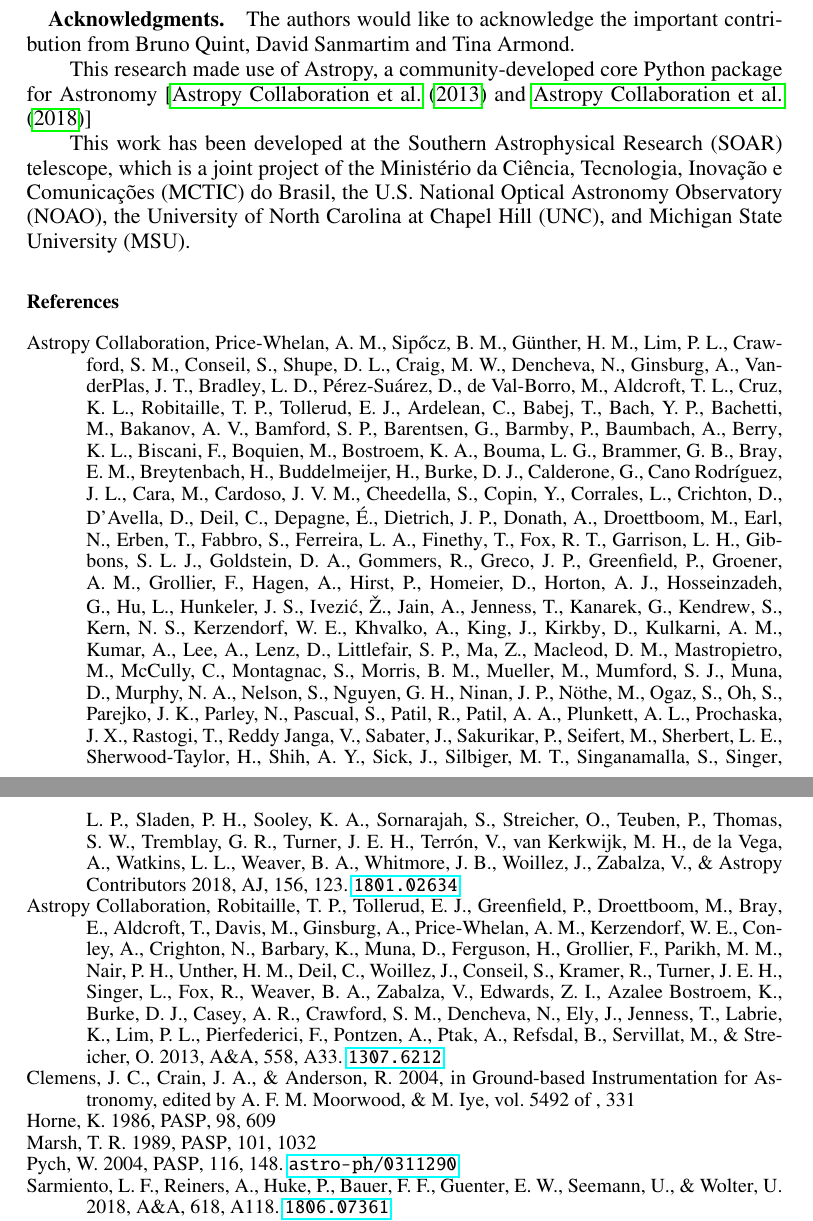
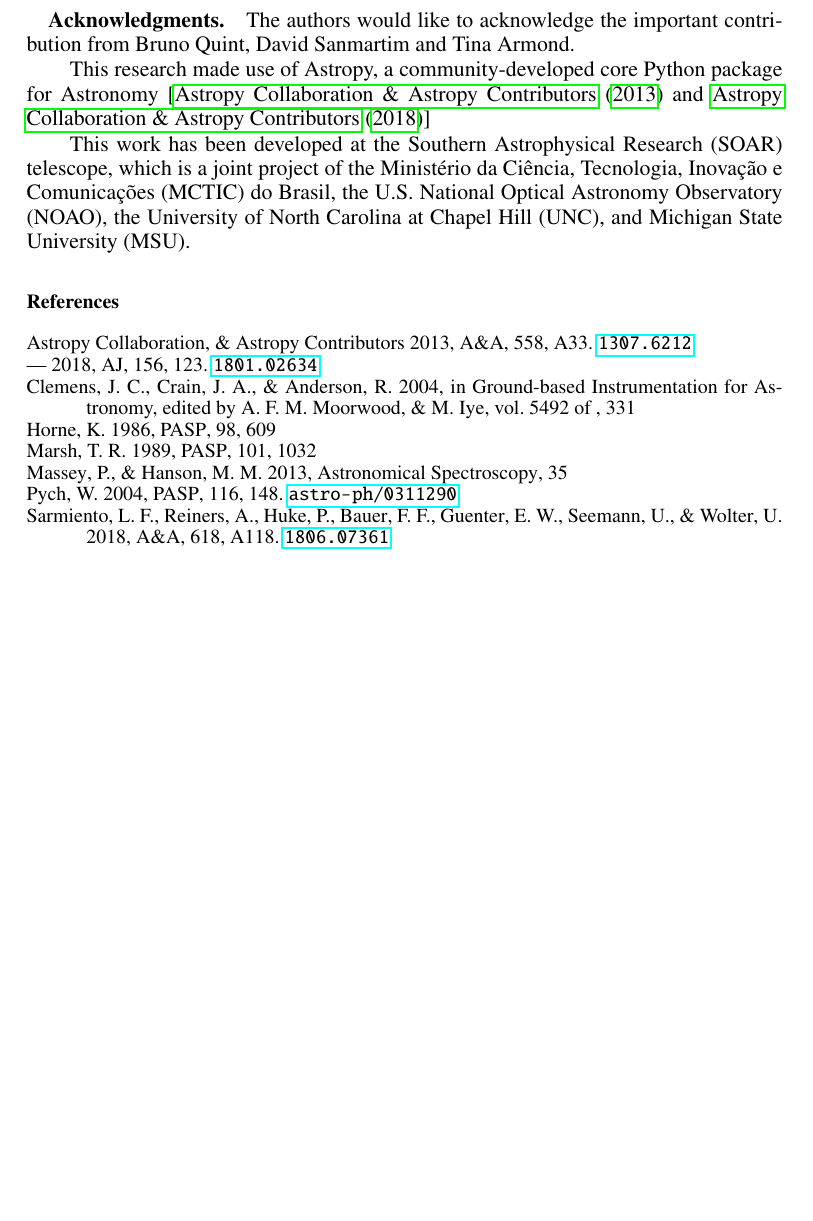
Before and after one commit to simontorres/ADASS_2018, a LaTeX paper (proceeding/ADASS2018_author_template/P4-18.tex, which reads proceeding/ADASS2018_author_template/P4-18.bib): two parts of pages 4 and 5 of 5 before the commit and part of page 4 of 4 after it, the two joined at a grey line, cut so that both start at the same text, the shorter picture padded with empty space. Compiled offline with pdfLaTeX.

Commit message:
removed unused references from .bib file

```diff
--- a/proceeding/ADASS2018_author_template/P4-18.bib
+++ b/proceeding/ADASS2018_author_template/P4-18.bib
@@ -141,19 +97,7 @@ publisher = "ASP",
 }
 
 @ARTICLE{2013A&A...558A..33A,
-   author = {{Astropy Collaboration} and {Robitaille}, T.~P. and {Tollerud}, E.~J. and
-	{Greenfield}, P. and {Droettboom}, M. and {Bray}, E. and {Aldcroft}, T. and
-	{Davis}, M. and {Ginsburg}, A. and {Price-Whelan}, A.~M. and
-	{Kerzendorf}, W.~E. and {Conley}, A. and {Crighton}, N. and
-	{Barbary}, K. and {Muna}, D. and {Ferguson}, H. and {Grollier}, F. and
-	{Parikh}, M.~M. and {Nair}, P.~H. and {Unther}, H.~M. and {Deil}, C. and
-	{Woillez}, J. and {Conseil}, S. and {Kramer}, R. and {Turner}, J.~E.~H. and
-	{Singer}, L. and {Fox}, R. and {Weaver}, B.~A. and {Zabalza}, V. and
-	{Edwards}, Z.~I. and {Azalee Bostroem}, K. and {Burke}, D.~J. and
-	{Casey}, A.~R. and {Crawford}, S.~M. and {Dencheva}, N. and
-	{Ely}, J. and {Jenness}, T. and {Labrie}, K. and {Lim}, P.~L. and
-	{Pierfederici}, F. and {Pontzen}, A. and {Ptak}, A. and {Refsdal}, B. and
-	{Servillat}, M. and {Streicher}, O.},
+   author = {{Astropy Collaboration} and {Astropy Contributors}},
     title = "{Astropy: A community Python package for astronomy}",
   journal = {\aap},
 archivePrefix = "arXiv",
@@ -177,35 +117,0 @@ archivePrefix = "arXiv",
-	{Ginsburg}, A. and {VanderPlas}, J.~T. and {Bradley}, L.~D. and
-	{P{\'e}rez-Su{\'a}rez}, D. and {de Val-Borro}, M. and {Aldcroft}, T.~L. and
-	{Cruz}, K.~L. and {Robitaille}, T.~P. and {Tollerud}, E.~J. and
-	{Ardelean}, C. and {Babej}, T. and {Bach}, Y.~P. and {Bachetti}, M. and
-	{Bakanov}, A.~V. and {Bamford}, S.~P. and {Barentsen}, G. and
-	{Barmby}, P. and {Baumbach}, A. and {Berry}, K.~L. and {Biscani}, F. and
-	{Boquien}, M. and {Bostroem}, K.~A. and {Bouma}, L.~G. and {Brammer}, G.~B. and
-	{Bray}, E.~M. and {Breytenbach}, H. and {Buddelmeijer}, H. and
-	{Burke}, D.~J. and {Calderone}, G. and {Cano Rodr{\'{\i}}guez}, J.~L. and
-	{Cara}, M. and {Cardoso}, J.~V.~M. and {Cheedella}, S. and {Copin}, Y. and
-	{Corrales}, L. and {Crichton}, D. and {D'Avella}, D. and {Deil}, C. and
-	{Depagne}, {\'E}. and {Dietrich}, J.~P. and {Donath}, A. and
-	{Droettboom}, M. and {Earl}, N. and {Erben}, T. and {Fabbro}, S. and
-	{Ferreira}, L.~A. and {Finethy}, T. and {Fox}, R.~T. and {Garrison}, L.~H. and
-	{Gibbons}, S.~L.~J. and {Goldstein}, D.~A. and {Gommers}, R. and
-	{Greco}, J.~P. and {Greenfield}, P. and {Groener}, A.~M. and
-	{Grollier}, F. and {Hagen}, A. and {Hirst}, P. and {Homeier}, D. and
-	{Horton}, A.~J. and {Hosseinzadeh}, G. and {Hu}, L. and {Hunkeler}, J.~S. and
-	{Ivezi{\'c}}, {\v Z}. and {Jain}, A. and {Jenness}, T. and {Kanarek}, G. and
-	{Kendrew}, S. and {Kern}, N.~S. and {Kerzendorf}, W.~E. and
-	{Khvalko}, A. and {King}, J. and {Kirkby}, D. and {Kulkarni}, A.~M. and
-	{Kumar}, A. and {Lee}, A. and {Lenz}, D. and {Littlefair}, S.~P. and
-	{Ma}, Z. and {Macleod}, D.~M. and {Mastropietro}, M. and {McCully}, C. and
-	{Montagnac}, S. and {Morris}, B.~M. and {Mueller}, M. and {Mumford}, S.~J. and
-	{Muna}, D. and {Murphy}, N.~A. and {Nelson}, S. and {Nguyen}, G.~H. and
-	{Ninan}, J.~P. and {N{\"o}the}, M. and {Ogaz}, S. and {Oh}, S. and
-	{Parejko}, J.~K. and {Parley}, N. and {Pascual}, S. and {Patil}, R. and
-	{Patil}, A.~A. and {Plunkett}, A.~L. and {Prochaska}, J.~X. and
-	{Rastogi}, T. and {Reddy Janga}, V. and {Sabater}, J. and {Sakurikar}, P. and
-	{Seifert}, M. and {Sherbert}, L.~E. and {Sherwood-Taylor}, H. and
-	{Shih}, A.~Y. and {Sick}, J. and {Silbiger}, M.~T. and {Singanamalla}, S. and
-	{Singer}, L.~P. and {Sladen}, P.~H. and {Sooley}, K.~A. and
-	{Sornarajah}, S. and {Streicher}, O. and {Teuben}, P. and {Thomas}, S.~W. and
-	{Tremblay}, G.~R. and {Turner}, J.~E.~H. and {Terr{\'o}n}, V. and
-	{van Kerkwijk}, M.~H. and {de la Vega}, A. and {Watkins}, L.~L. and
```
Also changed, not shown: proceeding/ADASS2018_author_template/P4-18.tex (+2 -2 lines), proceeding/ADASS2018_author_template/P4-18.bib (50 more changed lines).
